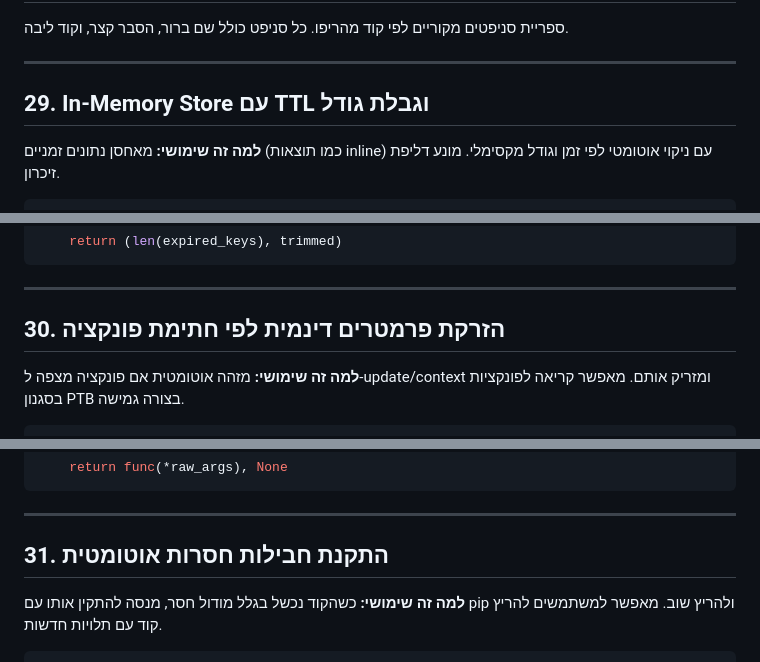
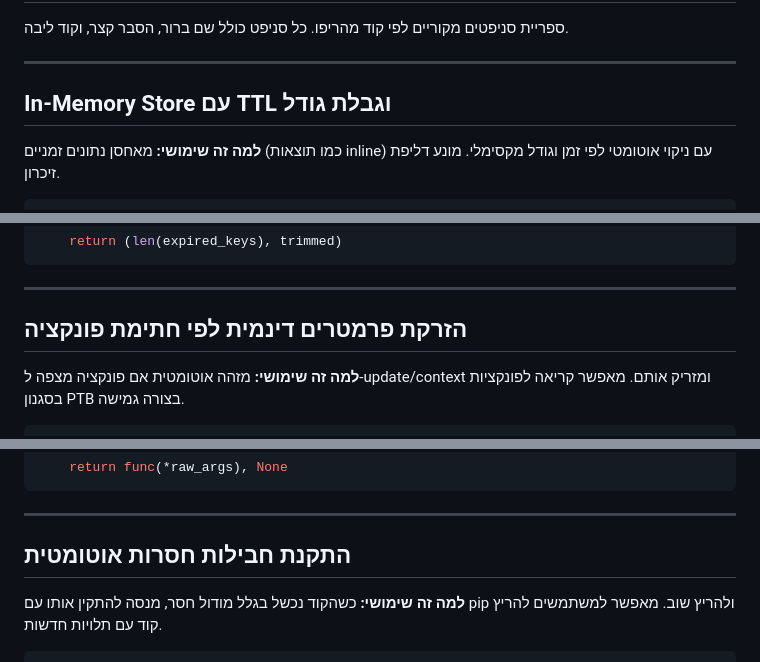
Before and after one commit to amirbiron/Snippets, a Markdown page: Snippets9NEW.md, 3 parts joined by grey strips. Rendered like a GitHub page.

Commit message:
Fix section headers in Snippets9NEW.md

```diff
--- a/Snippets9NEW.md
+++ b/Snippets9NEW.md
@@ -4,7 +4,7 @@
 
 ---
 
-## 29. In-Memory Store עם TTL וגבלת גודל
+## In-Memory Store עם TTL וגבלת גודל
 
 **למה זה שימושי:**
 מאחסן נתונים זמניים (כמו תוצאות inline) עם ניקוי אוטומטי לפי זמן וגודל מקסימלי. מונע דליפת זיכרון.
@@ -44,7 +44,7 @@ def prune_inline_exec_store(now_ts: float | None = None) -> tuple[int, int]:
 
 ---
 
-## 30. הזרקת פרמטרים דינמית לפי חתימת פונקציה
+## הזרקת פרמטרים דינמית לפי חתימת פונקציה
 
 **למה זה שימושי:**
 מזהה אוטומטית אם פונקציה מצפה ל-update/context ומזריק אותם. מאפשר קריאה לפונקציות בסגנון PTB בצורה גמישה.
@@ -83,7 +83,7 @@ def inject_telegram_params(func, update, context, raw_args):
 
 ---
 
-## 31. התקנת חבילות חסרות אוטומטית
+## התקנת חבילות חסרות אוטומטית
 
 **למה זה שימושי:**
 כשהקוד נכשל בגלל מודול חסר, מנסה להתקין אותו עם pip ולהריץ שוב. מאפשר למשתמשים להריץ קוד עם תלויות חדשות.
```
Also changed, not shown: other parts of Snippets9NEW.md (+17 -17 lines).
